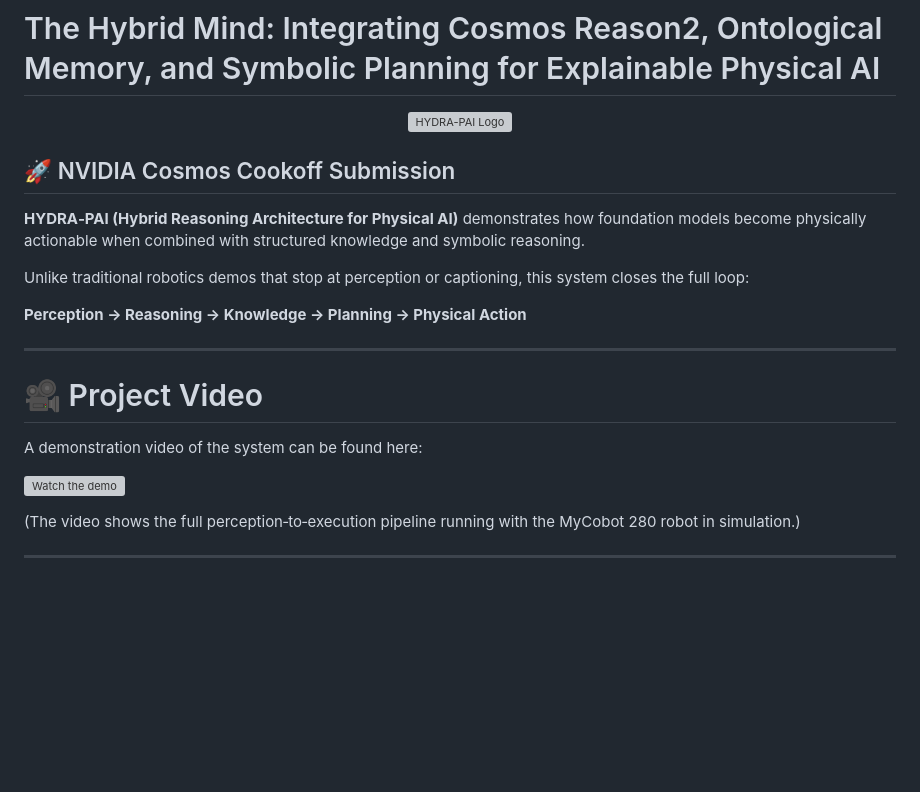
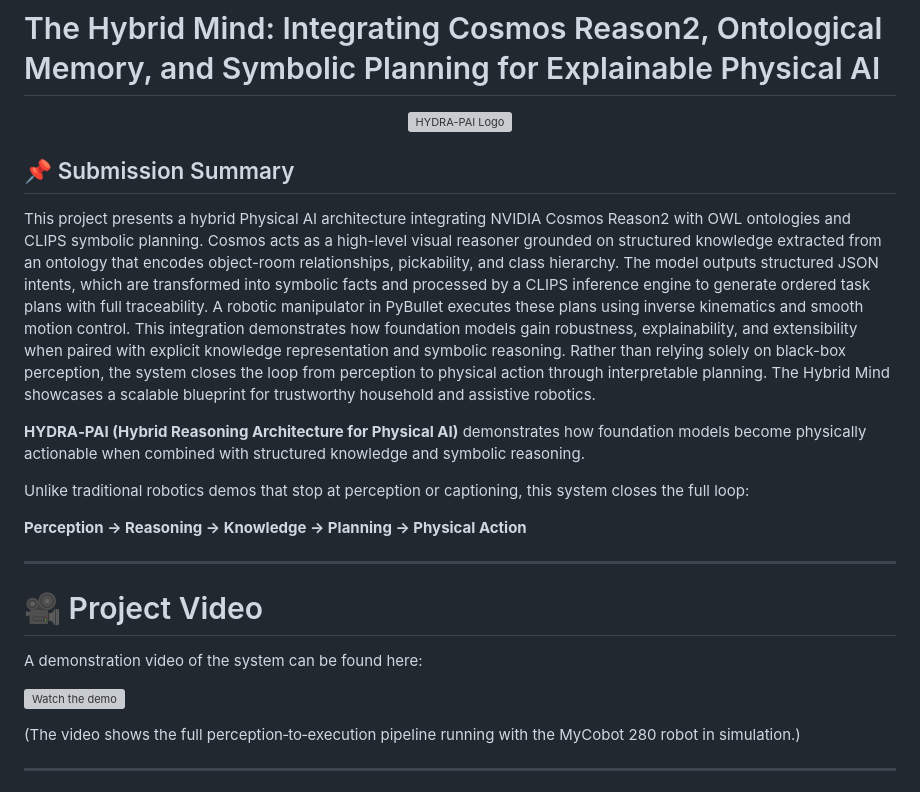
Before and after one commit to jarain78/HYDRA-PAI, a Markdown page: README.md, the part around one of its changes. GitHub-like rendering; blank space fills up the shorter version; grey boxes are pictures that could not be loaded.

```diff
--- a/README.md
+++ b/README.md
@@ -5,7 +5,12 @@
   <img src="static/HYDRA_PAI_Logo.png" alt="HYDRA-PAI Logo" width="520"/>
 </p>
 
-## 🚀 NVIDIA Cosmos Cookoff Submission
+
+
+## 📌 Submission Summary
+
+This project presents a hybrid Physical AI architecture integrating NVIDIA Cosmos Reason2 with OWL ontologies and CLIPS symbolic planning. Cosmos acts as a high-level visual reasoner grounded on structured knowledge extracted from an ontology that encodes object-room relationships, pickability, and class hierarchy. The model outputs structured JSON intents, which are transformed into symbolic facts and processed by a CLIPS inference engine to generate ordered task plans with full traceability. A robotic manipulator in PyBullet executes these plans using inverse kinematics and smooth motion control. This integration demonstrates how foundation models gain robustness, explainability, and extensibility when paired with explicit knowledge representation and symbolic reasoning. Rather than relying solely on black-box perception, the system closes the loop from perception to physical action through interpretable planning. The Hybrid Mind showcases a scalable blueprint for trustworthy household and assistive robotics.
+
 
 **HYDRA‑PAI (Hybrid Reasoning Architecture for Physical AI)** demonstrates how foundation models become physically actionable when combined with structured knowledge and symbolic reasoning.
 
```
Also changed, not shown: other parts of README.md (+1 -1 lines).
